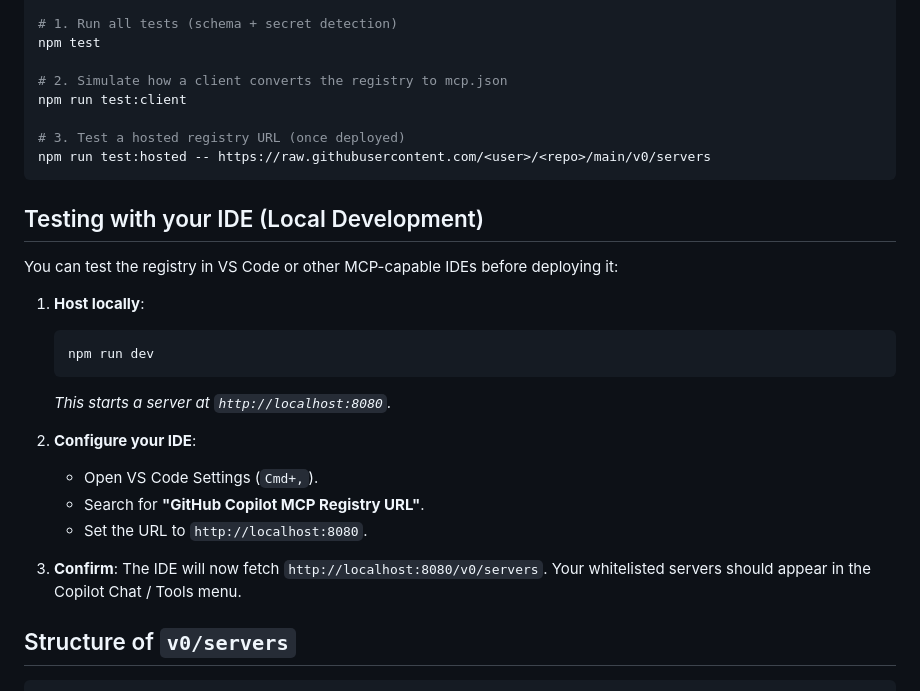
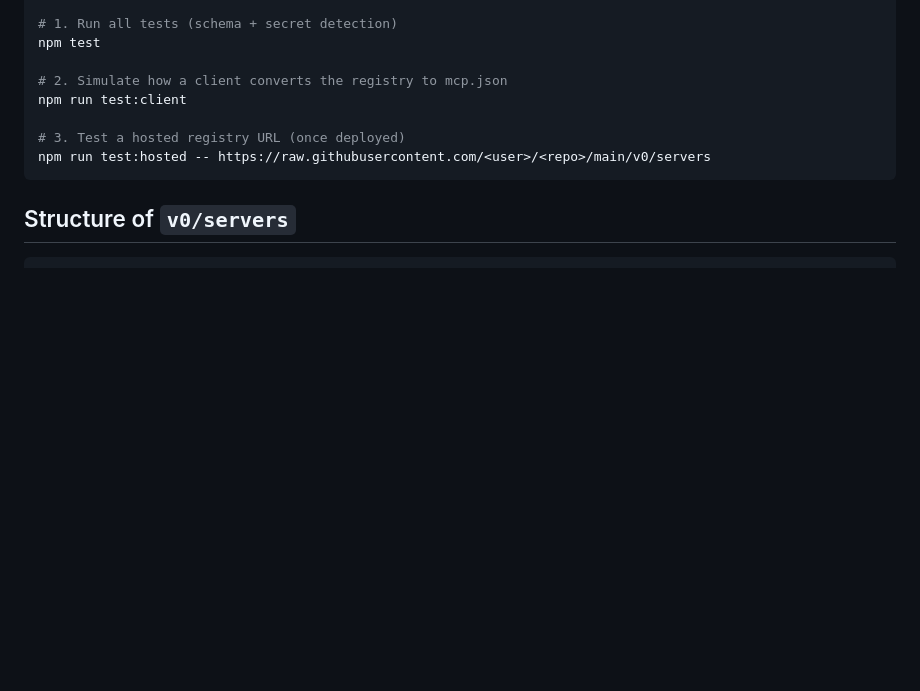
Before and after one commit to heikkivihersalo/json-mcp-registry, a Markdown page: README.md, the part around the change. GitHub-like rendering; blank space fills up the shorter version.

Commit message:
remove local testing

````diff
--- a/README.md
+++ b/README.md
@@ -51,22 +51,6 @@ npm run test:client
 npm run test:hosted -- https://raw.githubusercontent.com/<user>/<repo>/main/v0/servers
 ```
 
-## Testing with your IDE (Local Development)
-You can test the registry in VS Code or other MCP-capable IDEs before deploying it:
-
-1. **Host locally**:
-   ```bash
-   npm run dev
-   ```
-   *This starts a server at `http://localhost:8080`.*
-
-2. **Configure your IDE**:
-   - Open VS Code Settings (`Cmd+,`).
-   - Search for **"GitHub Copilot MCP Registry URL"**.
-   - Set the URL to `http://localhost:8080`.
-
-3. **Confirm**: The IDE will now fetch `http://localhost:8080/v0/servers`. Your whitelisted servers should appear in the Copilot Chat / Tools menu.
-
 ## Structure of `v0/servers`
 ```json
 {
````
